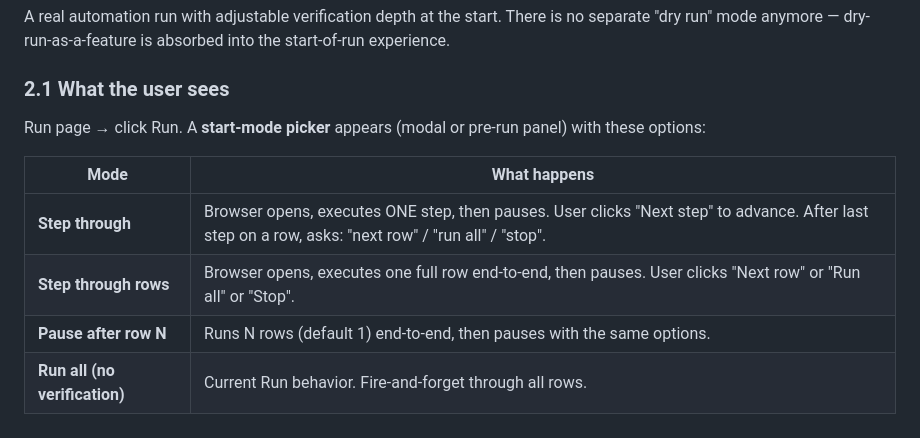
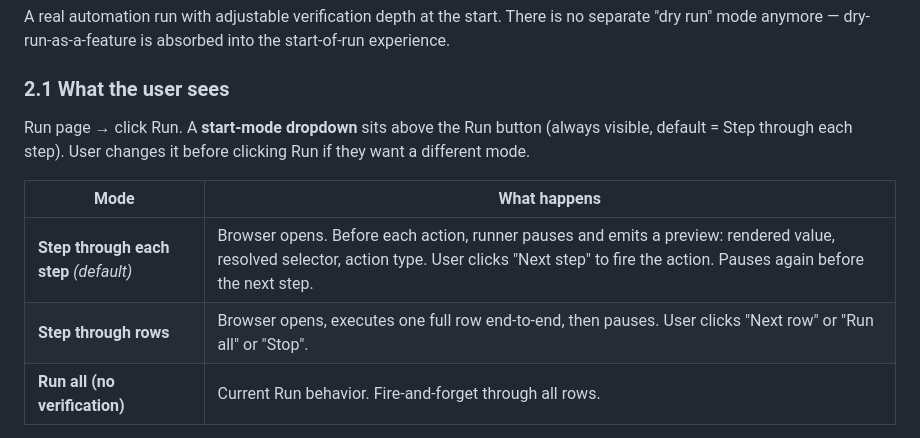
Before and after one commit to EntomoBrandsMR/better-update-utility-release, a Markdown page: BUU-v1.2.4-DESIGN.md, the part around one of its changes. GitHub-like rendering.

```diff
--- a/BUU-v1.2.4-DESIGN.md
+++ b/BUU-v1.2.4-DESIGN.md
@@ -27,13 +46,12 @@ A real automation run with adjustable verification depth at the start. There is
 
 ### 2.1 What the user sees
 
-Run page → click Run. A **start-mode picker** appears (modal or pre-run panel) with these options:
+Run page → click Run. A **start-mode dropdown** sits above the Run button (always visible, default = Step through each step). User changes it before clicking Run if they want a different mode.
 
 | Mode | What happens |
 |---|---|
-| **Step through** | Browser opens, executes ONE step, then pauses. User clicks "Next step" to advance. After last step on a row, asks: "next row" / "run all" / "stop". |
+| **Step through each step** *(default)* | Browser opens. Before each action, runner pauses and emits a preview: rendered value, resolved selector, action type. User clicks "Next step" to fire the action. Pauses again before the next step. |
 | **Step through rows** | Browser opens, executes one full row end-to-end, then pauses. User clicks "Next row" or "Run all" or "Stop". |
-| **Pause after row N** | Runs N rows (default 1) end-to-end, then pauses with the same options. |
 | **Run all (no verification)** | Current Run behavior. Fire-and-forget through all rows. |
 
 User's chosen mode is the *starting* mode. From any pause point, they can switch to "Run all" to release the brake and let it finish autonomously.
```
Also changed, not shown: other parts of BUU-v1.2.4-DESIGN.md (+30 -7 lines), BUUA-DESIGN.md (added, +205 -0 lines).
